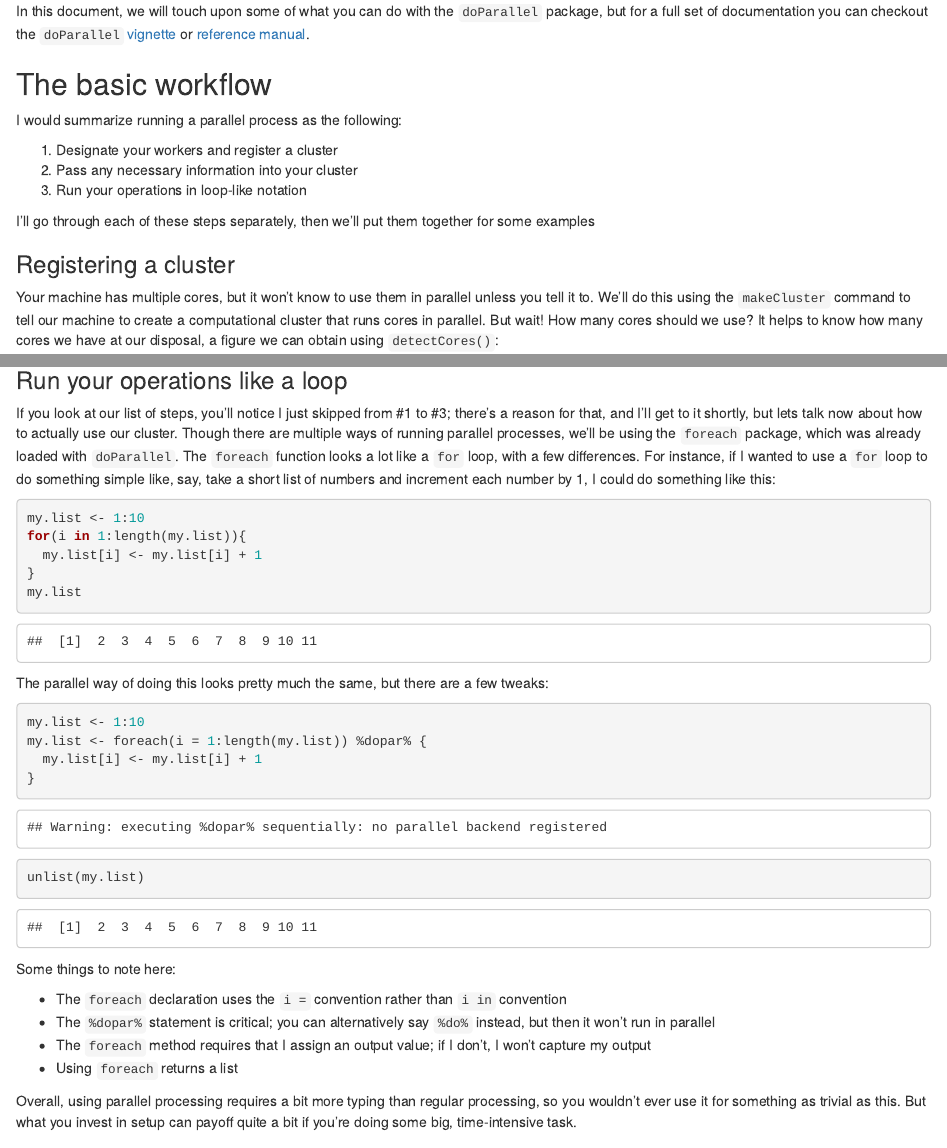
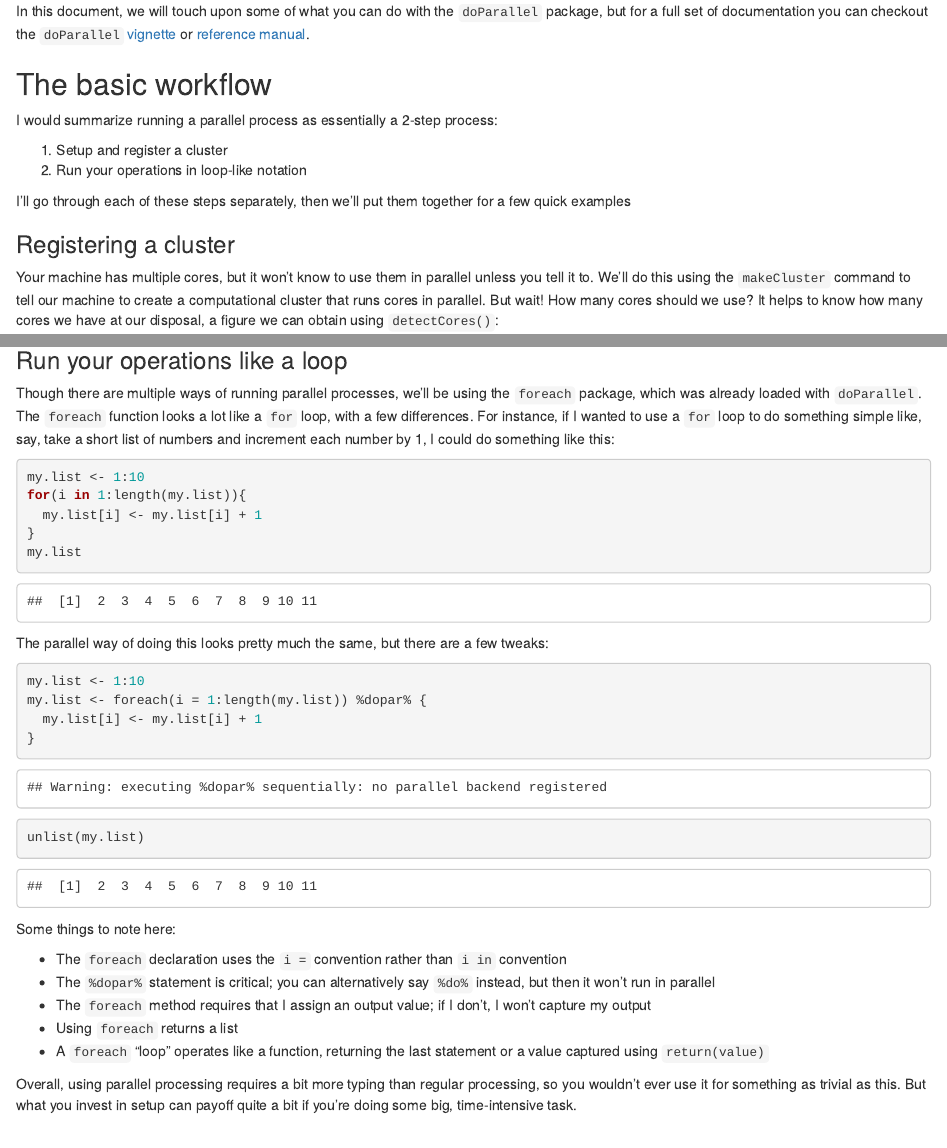
Before and after one commit to marichards/FH_intermediate_R, an R Markdown document (Into_to_Parallel.Rmd): the page in a window 1100 px wide, from 600 px down, and a second part further down, joined at a grey line. Rendered offline with R 4.5, knitr and Pandoc, with nearby package versions; some code elsewhere in the file could not run offline.

Commit message:
Small edits to parallel intro

````diff
--- a/Into_to_Parallel.Rmd
+++ b/Into_to_Parallel.Rmd
@@ -25,13 +25,12 @@ In this document, we will touch upon some of what you can do with the `doParalle
 
 ## The basic workflow
 
-I would summarize running a parallel process as the following:
+I would summarize running a parallel process as essentially a 2-step process:
 
-1. Designate your workers and register a cluster
-2. Pass any necessary information into your cluster
-3. Run your operations in loop-like notation
+1. Setup and register a cluster
+2. Run your operations in loop-like notation
 
-I'll go through each of these steps separately, then we'll put them together for some examples
+I'll go through each of these steps separately, then we'll put them together for a few quick examples
 
 ### Registering a cluster
 
@@ -57,7 +56,7 @@ And that's it for the setup; my cluster is primed and ready to go, with 3 worker
 
 ### Run your operations like a loop
 
-If you look at our list of steps, you'll notice I just skipped from #1 to #3; there's a reason for that, and I'll get to it shortly, but lets talk now about how to actually use our cluster. Though there are multiple ways of running parallel processes, we'll be using the `foreach` package, which was already loaded with `doParallel`. The `foreach` function looks a lot like a `for` loop, with a few differences. For instance, if I wanted to use a `for` loop to do something simple like, say, take a short list of numbers and increment each number by 1, I could do something like this:
+Though there are multiple ways of running parallel processes, we'll be using the `foreach` package, which was already loaded with `doParallel`. The `foreach` function looks a lot like a `for` loop, with a few differences. For instance, if I wanted to use a `for` loop to do something simple like, say, take a short list of numbers and increment each number by 1, I could do something like this:
 
 ```{r}
 my.list <- 1:10
@@ -83,10 +82,12 @@ Some things to note here:
 * The `%dopar%` statement is critical; you can alternatively say `%do%` instead, but then it won't run in parallel
 * The `foreach` method requires that I assign an output value; if I don't, I won't capture my output
 * Using `foreach` returns a list
+* A `foreach` "loop" operates like a function, returning the last statement or a value captured using `return(value)`
 
 Overall, using parallel processing requires a bit more typing than regular processing, so you wouldn't ever use it for something as trivial as this. But what you invest in setup can payoff quite a bit if you're doing some big, time-intensive task.
 
 ### Some Examples
+
 
 
 
````
